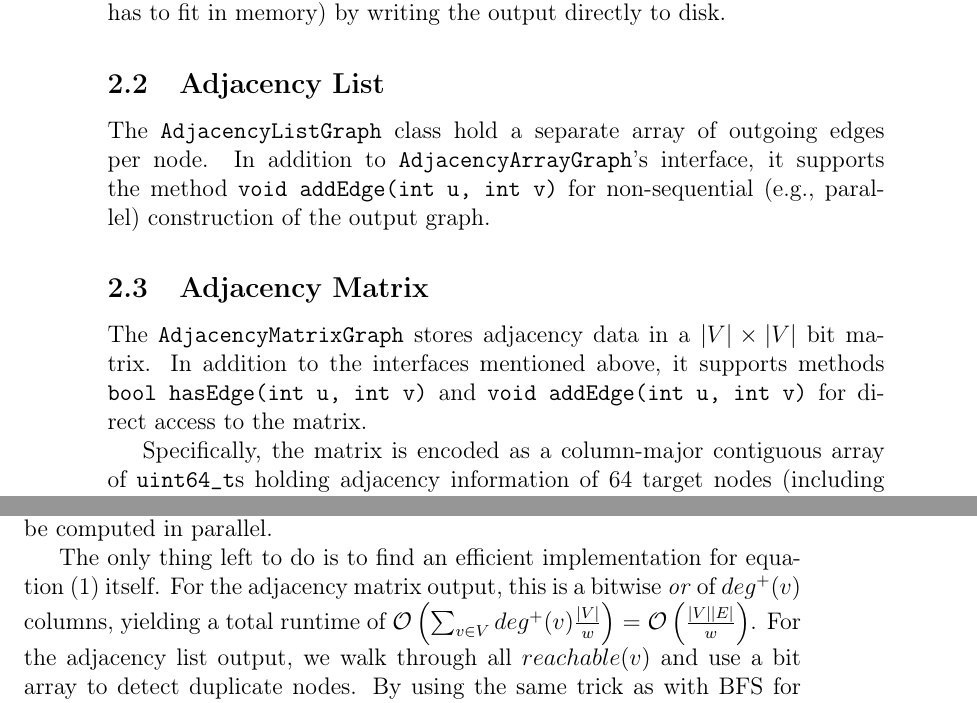
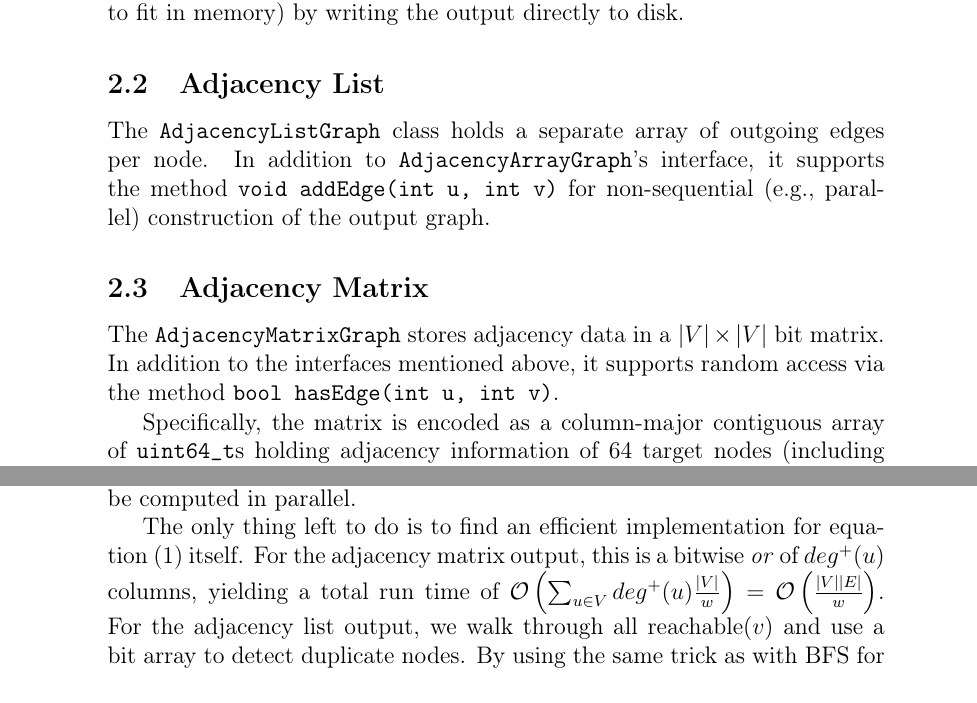
Before and after one commit to TehMillhouse/transitiveclosure, a LaTeX paper (document/main.tex): two parts of pages 2 and 5 of 9 before the commit and two parts of pages 2 and 6 of 9 after it, joined at a grey line, cut so that both start at the same text. Compiled offline with pdfLaTeX.

Commit message:
main.tex: minor changes

```diff
--- a/document/main.tex
+++ b/document/main.tex
@@ -43,15 +43,15 @@ While an adjacency matrix is the most natural representation of transitive closu
 
 The \verb|AdjacencyArrayGraph| class stores its edges' target nodes in a contiguous array. Each node references a range in that array as its outgoing edges.
 
-In order to fill an instance of \verb|AdjacencyArrayGraph|, one uses its method \verb|void pushNode()| to add a new node, followed by zero or more invocations of \verb|void pushEdge(int v)| to add its outgoing edges. While this strictly sequential interface is the most restrictive one, it also guarantees a minimum of cache misses for constructing the output graph. Likewise, it could be trivially extended into a semi-external algorithm (where only the input graph has to fit in memory) by writing the output directly to disk.
+In order to fill an instance of \verb|AdjacencyArrayGraph|, one uses its method \verb|void pushNode()| to add a new node, followed by zero or more invocations of \verb|void pushEdge(int v)| to add its outgoing edges. While this strictly sequential interface is the most restrictive one, it also guarantees a minimum of cache misses for constructing the output graph. Likewise, it could trivially be extended into a semi-external algorithm (where only the input graph has to fit in memory) by writing the output directly to disk.
 
 \subsection{Adjacency List}
 
-The \verb|AdjacencyListGraph| class hold a separate array of outgoing edges per node. In addition to \verb|AdjacencyArrayGraph|'s interface, it supports the method \verb|void addEdge(int u, int v)| for non-sequential (\eg parallel) construction of the output graph.
+The \verb|AdjacencyListGraph| class holds a separate array of outgoing edges per node. In addition to \verb|AdjacencyArrayGraph|'s interface, it supports the method \verb|void addEdge(int u, int v)| for non-sequential (\eg parallel) construction of the output graph.
 
 \subsection{Adjacency Matrix}
 
-The \verb|AdjacencyMatrixGraph| stores adjacency data in a $\abs{V} \times \abs{V}$ bit matrix. In addition to the interfaces mentioned above, it supports methods \verb|bool hasEdge(int u, int v)| and \verb|void addEdge(int u, int v)| for direct access to the matrix.
+The \verb|AdjacencyMatrixGraph| stores adjacency data in a $\abs{V} \times \abs{V}$ bit matrix. In addition to the interfaces mentioned above, it supports random access via the method \verb|bool hasEdge(int u, int v)|.
 
 Specifically, the matrix is encoded as a column-major contiguous array of \verb|uint64_t|s holding adjacency information of 64 target nodes (including padding, if necessary). This allows fast bit-wise operations on whole columns via the method \verb|uint64_t* rawCol(int u)|.
 
@@ -136,9 +138,9 @@ In order to find an efficient all-sources algorithm, \eg one that reuses interme
   \label{reachable-rec}
 \end{equation}
 
-The RecMerge algorithm simply evaluates this definition recursively for all $u \in V$, reusing \emph{reachable} columns that have already been computed; Note that the recursion will always terminate on finite DAGs. Reverse Topological Level Search (RTLS) is also based on the formula, but visits nodes in descending order of topological level, which ensures that all $\reachable(v)$ on the right-hand side have already been computed. As an immediate advantage over RecMerge, RTLS can trivially be parallelized (paraRTLS): Since nodes in the same topological level are not adjacent, their \emph{reachable} columns can be computed in parallel.
+The RecMerge algorithm simply evaluates this definition recursively for all $u \in V$, reusing \emph{reachable} values that have already been computed; Note that the recursion will always terminate on finite DAGs. Reverse Topological Level Search (RTLS) is also based on the formula, but visits nodes in descending order of topological level, which ensures that all $\reachable(v)$ on the right-hand side have already been computed. As an immediate advantage over RecMerge, RTLS can trivially be parallelized (paraRTLS): Since nodes in the same topological level are not adjacent, their \emph{reachable} columns can be computed in parallel.
 
-The only thing left to do is to find an efficient implementation for equation~(\ref{reachable-rec}) itself. For the adjacency matrix output, this is a bitwise \emph{or} of $deg^+(v)$ columns, yielding a total runtime of $\BigOh{\sum_{v \in V} deg^+(v) \frac{\abs{V}}{w}} = \BigOh{\frac{\abs{V} \abs{E}}{w}}$. For the adjacency list output, we walk through all $reachable(v)$ and use a bit array to detect duplicate nodes. By using the same trick as with BFS for resetting this array, we can achieve a run time of
+The only thing left to do is to find an efficient implementation for equation~(\ref{reachable-rec}) itself. For the adjacency matrix output, this is a bitwise \emph{or} of $deg^+(u)$ columns, yielding a total run time of $\BigOh{\sum_{u \in V} deg^+(u) \frac{\abs{V}}{w}} = \BigOh{\frac{\abs{V} \abs{E}}{w}}$. For the adjacency list output, we walk through all $\reachable(v)$ and use a bit array to detect duplicate nodes. By using the same trick as with BFS for resetting this array, we can achieve a run time of
 
 \begin{align*}
 \BigOh{\sum_{u \in V} \sum_{\substack{v \\ (u, v) \in E}} \abs{\reachable(v)}}
```
Also changed, not shown: document/main.tex (12 more changed lines).
